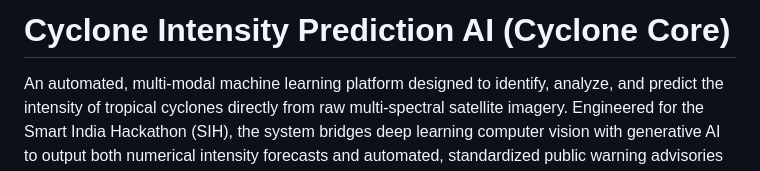
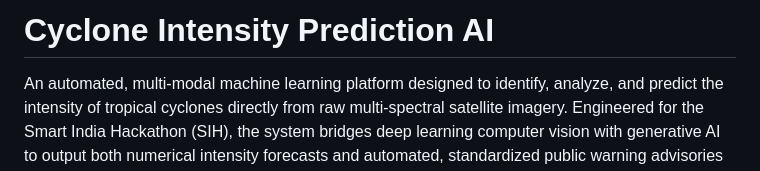
Before and after one commit to Chitra-ai-coder/Cyclone-Intensity-Prediction-AI, a Markdown page: README.md, the part around the change. Drawn GitHub-style.

Commit message:
Update project title in README
Removed 'Core' from the project title in README.

```diff
--- a/README.md
+++ b/README.md
@@ -1,4 +1,4 @@
-# Cyclone Intensity Prediction AI (Cyclone Core)
+# Cyclone Intensity Prediction AI
 
 An automated, multi-modal machine learning platform designed to identify, analyze, and predict the intensity of tropical cyclones directly from raw multi-spectral satellite imagery. Engineered for the Smart India Hackathon (SIH), the system bridges deep learning computer vision with generative AI to output both numerical intensity forecasts and automated, standardized public warning advisories without manual intervention.
 
```
